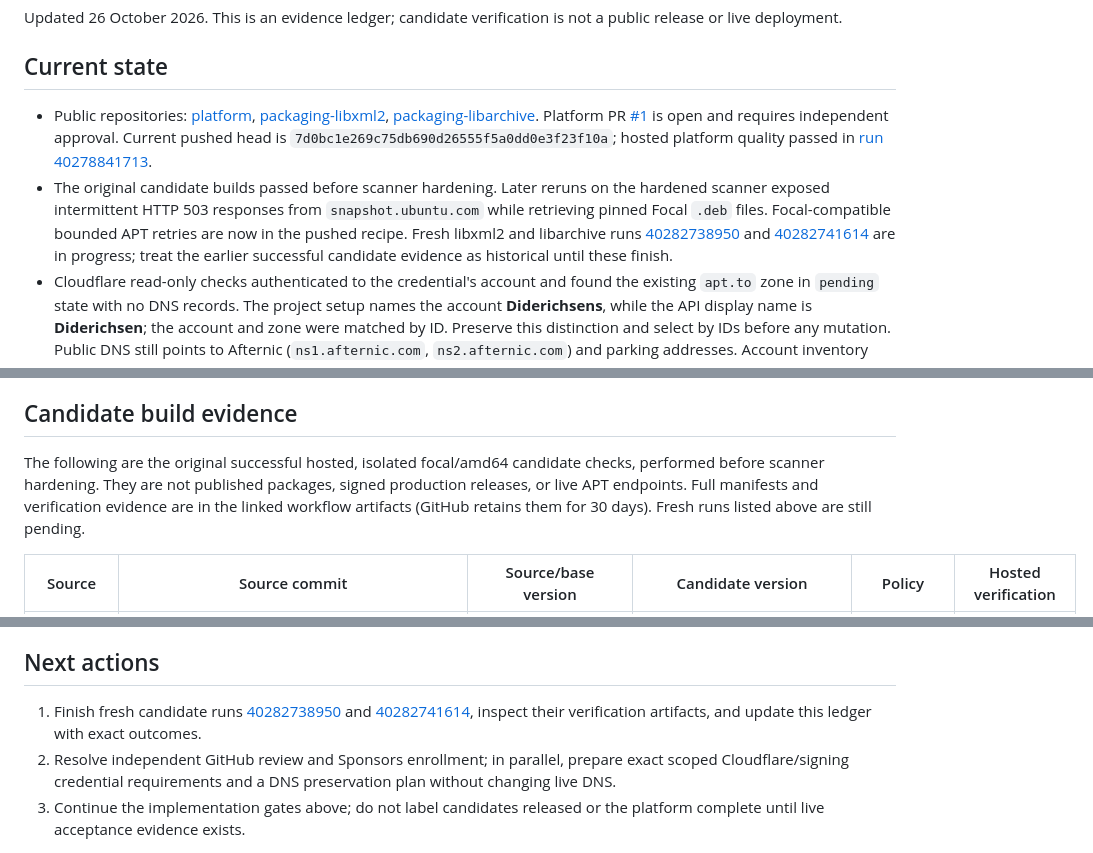
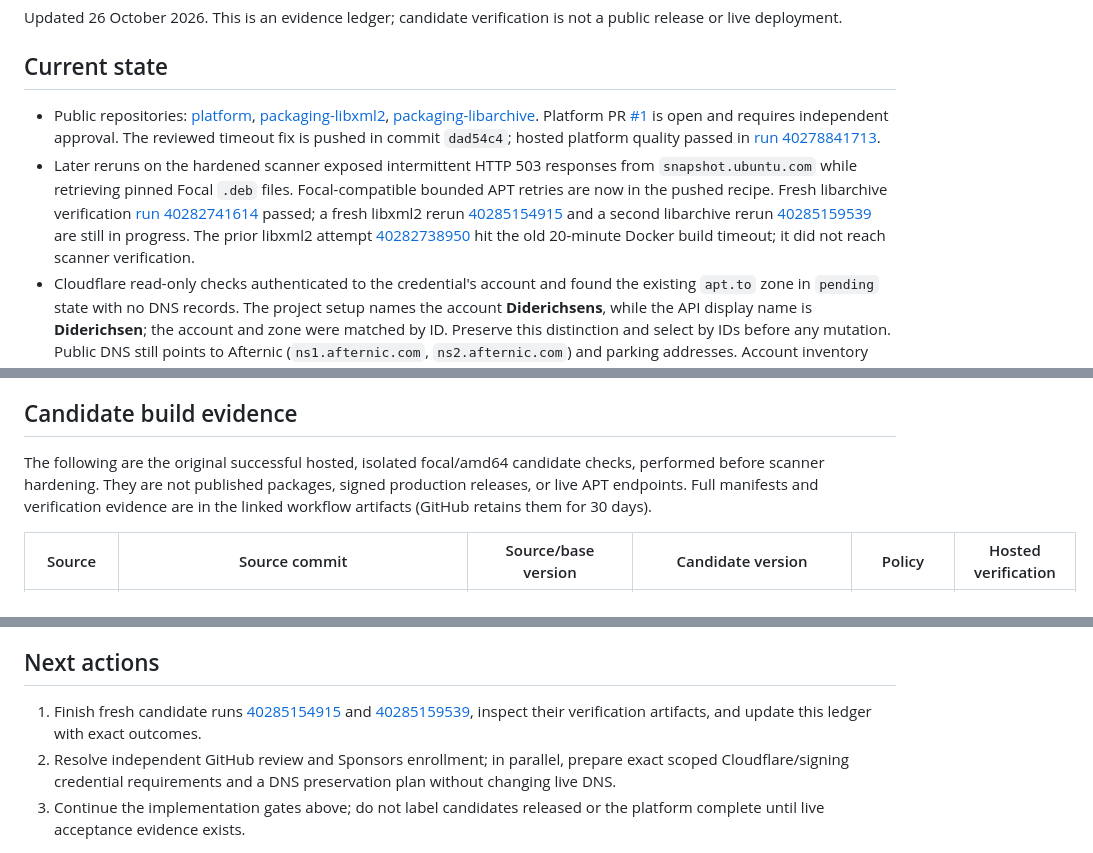
Before and after one commit to apt-to/platform, a Markdown page: STATUS.md, 3 parts joined by grey strips. Rendered like a GitHub page.

Commit message:
Record hardened libarchive verification evidence

```diff
--- a/STATUS.md
+++ b/STATUS.md
@@ -4,15 +4,15 @@ Updated 26 October 2026. This is an evidence ledger; candidate verification is n
 
 ## Current state
 
-- Public repositories: [platform](https://github.com/apt-to/platform), [packaging-libxml2](https://github.com/apt-to/packaging-libxml2), [packaging-libarchive](https://github.com/apt-to/packaging-libarchive). Platform PR [#1](https://github.com/apt-to/platform/pull/1) is open and requires independent approval. Current pushed head is `7d0bc1e269c75db690d26555f5a0dd0e3f23f10a`; hosted platform quality passed in [run 40278841713](https://github.com/apt-to/platform/actions/runs/40278841713).
-- The original candidate builds passed before scanner hardening. Later reruns on the hardened scanner exposed intermittent HTTP 503 responses from `snapshot.ubuntu.com` while retrieving pinned Focal `.deb` files. Focal-compatible bounded APT retries are now in the pushed recipe. Fresh libxml2 and libarchive runs [40282738950](https://github.com/apt-to/platform/actions/runs/40282738950) and [40282741614](https://github.com/apt-to/platform/actions/runs/40282741614) are in progress; treat the earlier successful candidate evidence as historical until these finish.
+- Public repositories: [platform](https://github.com/apt-to/platform), [packaging-libxml2](https://github.com/apt-to/packaging-libxml2), [packaging-libarchive](https://github.com/apt-to/packaging-libarchive). Platform PR [#1](https://github.com/apt-to/platform/pull/1) is open and requires independent approval. The reviewed timeout fix is pushed in commit `dad54c4`; hosted platform quality passed in [run 40278841713](https://github.com/apt-to/platform/actions/runs/40278841713).
+- Later reruns on the hardened scanner exposed intermittent HTTP 503 responses from `snapshot.ubuntu.com` while retrieving pinned Focal `.deb` files. Focal-compatible bounded APT retries are now in the pushed recipe. Fresh libarchive verification [run 40282741614](https://github.com/apt-to/platform/actions/runs/40282741614) passed; a fresh libxml2 rerun [40285154915](https://github.com/apt-to/platform/actions/runs/40285154915) and a second libarchive rerun [40285159539](https://github.com/apt-to/platform/actions/runs/40285159539) are still in progress. The prior libxml2 attempt [40282738950](https://github.com/apt-to/platform/actions/runs/40282738950) hit the old 20-minute Docker build timeout; it did not reach scanner verification.
 - Cloudflare read-only checks authenticated to the credential's account and found the existing `apt.to` zone in `pending` state with no DNS records. The project setup names the account **Diderichsens**, while the API display name is **Diderichsen**; the account and zone were matched by ID. Preserve this distinction and select by IDs before any mutation. Public DNS still points to Afternic (`ns1.afternic.com`, `ns2.afternic.com`) and parking addresses. Account inventory showed 12 Workers, four R2 buckets and 10 Pages projects, with no AptTo-named resources. No Cloudflare or DNS state was changed.
 - GitHub reports no `apt-to` Sponsors listing. Only `marktopper` is an organization member. Existing `aptto-index-build` and `aptto-signing` environments are branch-limited; signing requires one reviewer and prevents self-review, but has no independent configured reviewer and no environment secrets or variables. Production sponsor authentication, signing, publication, and promotion are not configured or tested.
 - Estimated current pilot storage is about 10.26 MiB per two-package candidate pair, or about 41 MiB-month for four pairs retained 30 days. Public GitHub-hosted build/release infrastructure is expected to remain in free public-repository allowances. R2 is estimated free within 10 GB-month, 1M Class A and 10M Class B requests; above those allowances the documented Standard rates are $0.015/GB-month, $4.50/M Class A and $0.36/M Class B, with free internet egress. A paid Workers plan is estimated at $5/month and has not been enabled or authorized. Recheck current pricing and quotas before launch; see [operations-cost.md](docs/operations-cost.md).
 
 ## Candidate build evidence
 
-The following are the original successful hosted, isolated focal/amd64 candidate checks, performed before scanner hardening. They are not published packages, signed production releases, or live APT endpoints. Full manifests and verification evidence are in the linked workflow artifacts (GitHub retains them for 30 days). Fresh runs listed above are still pending.
+The following are the original successful hosted, isolated focal/amd64 candidate checks, performed before scanner hardening. They are not published packages, signed production releases, or live APT endpoints. Full manifests and verification evidence are in the linked workflow artifacts (GitHub retains them for 30 days).
 
 | Source | Source commit | Source/base version | Candidate version | Policy | Hosted verification |
 | --- | --- | --- | --- | --- | --- |
@@ -62,6 +64,6 @@ The advisory scanner now treats an exact reviewed vulnerable baseline as affecte
 
 ## Next actions
 
-1. Finish fresh candidate runs [40282738950](https://github.com/apt-to/platform/actions/runs/40282738950) and [40282741614](https://github.com/apt-to/platform/actions/runs/40282741614), inspect their verification artifacts, and update this ledger with exact outcomes.
+1. Finish fresh candidate runs [40285154915](https://github.com/apt-to/platform/actions/runs/40285154915) and [40285159539](https://github.com/apt-to/platform/actions/runs/40285159539), inspect their verification artifacts, and update this ledger with exact outcomes.
 2. Resolve independent GitHub review and Sponsors enrollment; in parallel, prepare exact scoped Cloudflare/signing credential requirements and a DNS preservation plan without changing live DNS.
 3. Continue the implementation gates above; do not label candidates released or the platform complete until live acceptance evidence exists.
```
Also changed, not shown: other parts of STATUS.md (+2 -0 lines).
